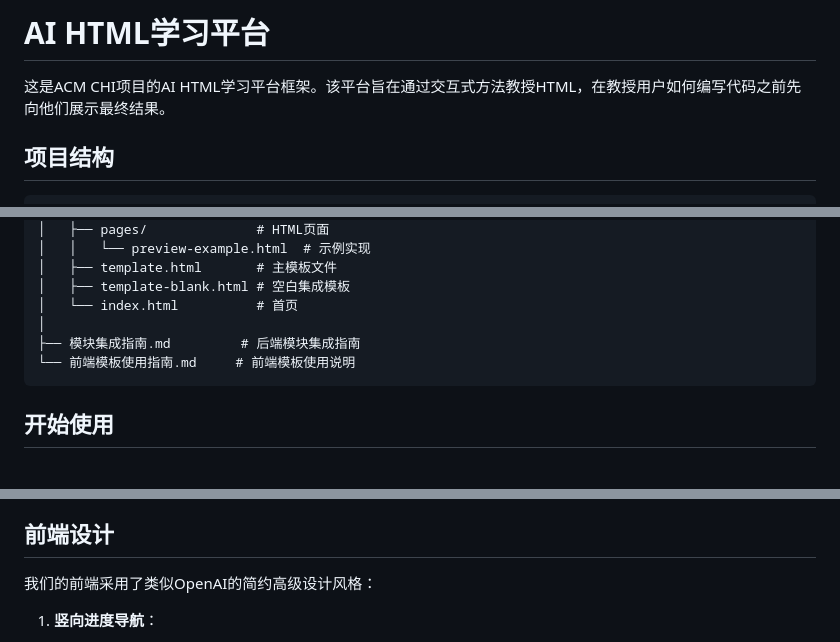
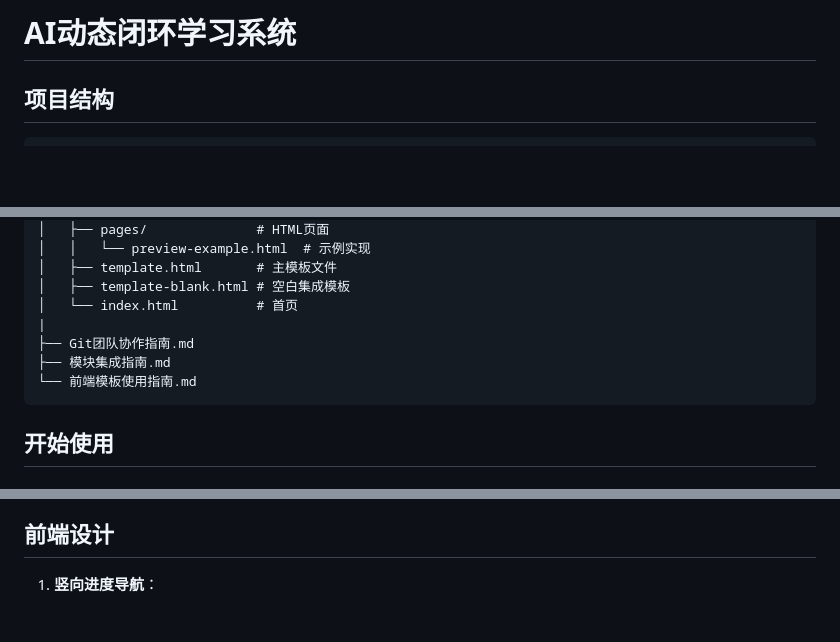
Before and after one commit to superludanman/group, a Markdown page: readme.md, 3 parts joined by grey strips. GitHub-like rendering; blank space fills up the shorter version.

Commit message:
docs: 更新项目readme文档内容

````diff
--- a/readme.md
+++ b/readme.md
@@ -1,6 +1,4 @@
-# AI HTML学习平台
-
-这是ACM CHI项目的AI HTML学习平台框架。该平台旨在通过交互式方法教授HTML，在教授用户如何编写代码之前先向他们展示最终结果。
+# AI动态闭环学习系统
 
 ## 项目结构
 
@@ -26,9 +24,10 @@
 │   ├── template.html       # 主模板文件
 │   ├── template-blank.html # 空白集成模板
 │   └── index.html          # 首页
-│
-├── 模块集成指南.md         # 后端模块集成指南
-└── 前端模板使用指南.md     # 前端模板使用说明
+|
+├── Git团队协作指南.md
+├── 模块集成指南.md
+└── 前端模板使用指南.md
 ```
 
 ## 开始使用
@@ -91,8 +90,6 @@
 
 ## 前端设计
 
-我们的前端采用了类似OpenAI的简约高级设计风格：
-
 1. **竖向进度导航**：
    - 左侧固定的垂直导航栏
    - 清晰显示学习流程中的各个步骤
````
Also changed, not shown: other parts of readme.md (+0 -1 lines), 前端模板使用指南.md (+1 -3 lines), 模块集成指南.md (+1 -1 lines).
